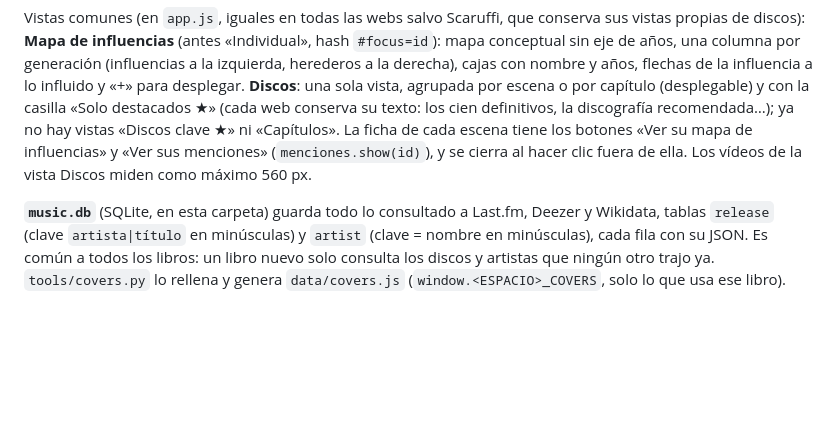
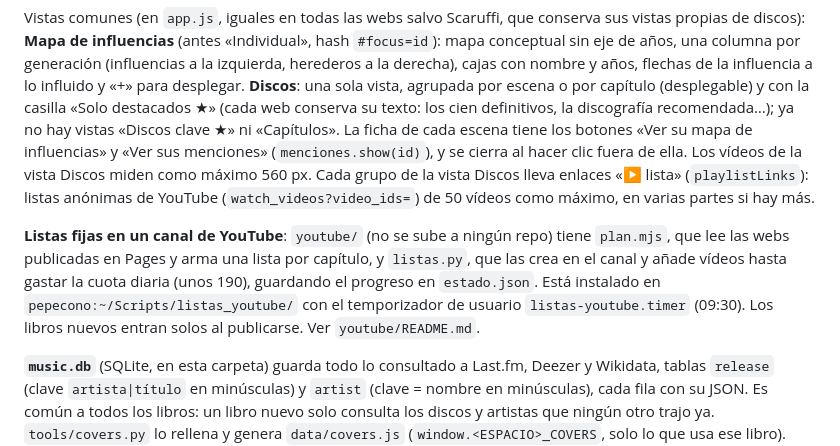
Before and after one commit to volteret4/libros, a Markdown page: CLAUDE.md, the part around the change. Rendered like a GitHub page; blank space fills up the shorter version.

Commit message:
CLAUDE.md: enlaces de lista y listas fijas del canal (youtube/, pepecono)
Co-Authored-By: Claude Opus 5.5 <noreply@anthropic.com>

```diff
--- a/CLAUDE.md
+++ b/CLAUDE.md
@@ -78,7 +78,15 @@ flechas de la influencia a lo influido y «+» para desplegar. **Discos**: una s
 escena o por capítulo (desplegable) y con la casilla «Solo destacados ★» (cada web conserva su texto: los
 cien definitivos, la discografía recomendada…); ya no hay vistas «Discos clave ★» ni «Capítulos». La ficha
 de cada escena tiene los botones «Ver su mapa de influencias» y «Ver sus menciones» (`menciones.show(id)`),
-y se cierra al hacer clic fuera de ella. Los vídeos de la vista Discos miden como máximo 560 px.
+y se cierra al hacer clic fuera de ella. Los vídeos de la vista Discos miden como máximo 560 px. Cada
+grupo de la vista Discos lleva enlaces «▶ lista» (`playlistLinks`): listas anónimas de YouTube
+(`watch_videos?video_ids=`) de 50 vídeos como máximo, en varias partes si hay más.
+
+**Listas fijas en un canal de YouTube**: `youtube/` (no se sube a ningún repo) tiene `plan.mjs`, que
+lee las webs publicadas en Pages y arma una lista por capítulo, y `listas.py`, que las crea en el
+canal y añade vídeos hasta gastar la cuota diaria (unos 190), guardando el progreso en `estado.json`.
+Está instalado en `pepecono:~/Scripts/listas_youtube/` con el temporizador de usuario
+`listas-youtube.timer` (09:30). Los libros nuevos entran solos al publicarse. Ver `youtube/README.md`.
 
 **`music.db`** (SQLite, en esta carpeta) guarda todo lo consultado a Last.fm, Deezer y
 Wikidata, tablas `release` (clave `artista|título` en minúsculas) y `artist` (clave = nombre
```
